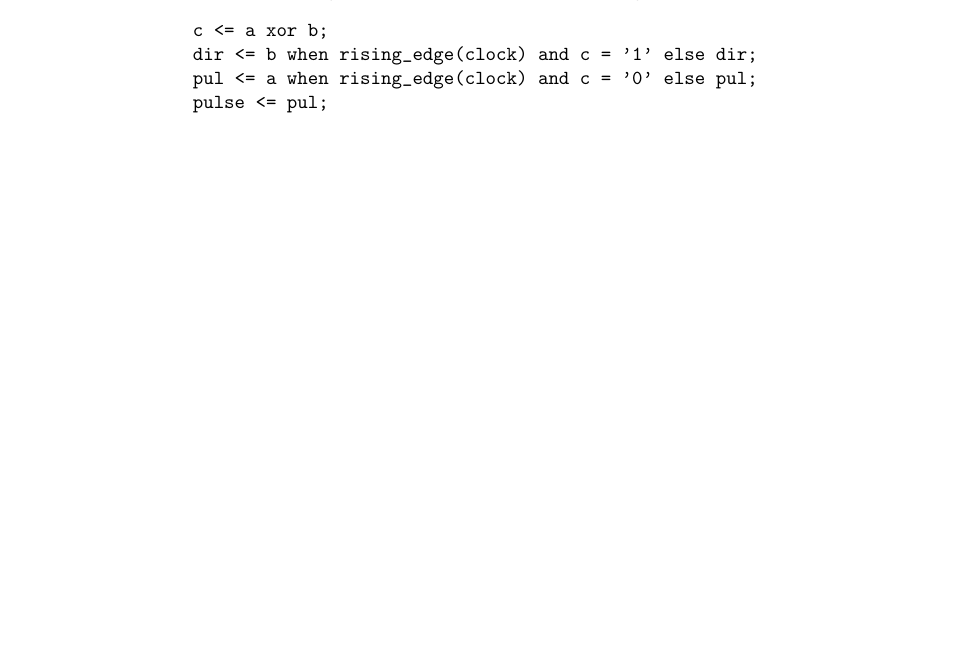
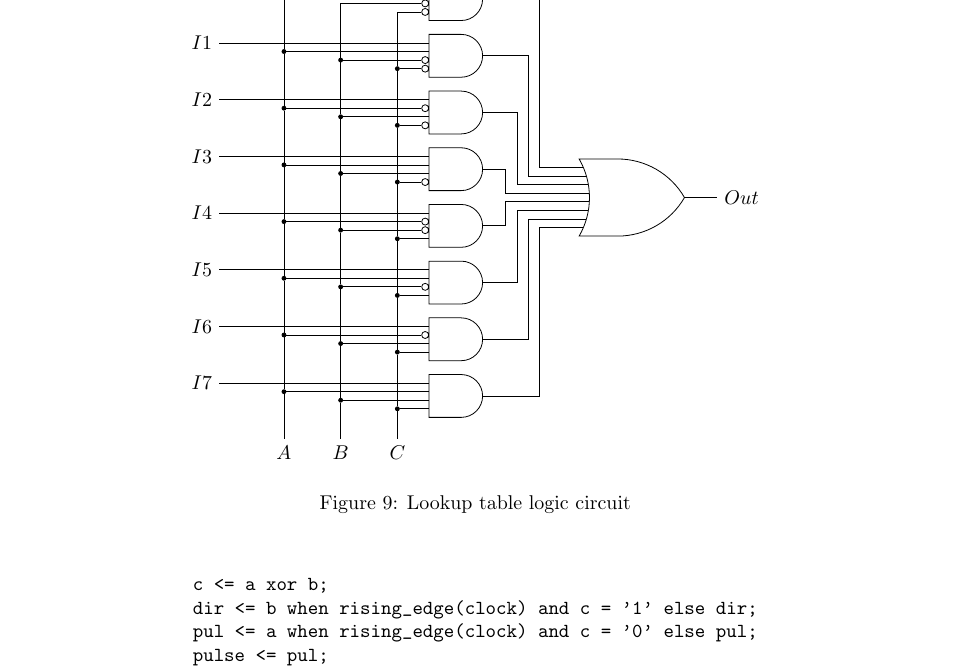
Before and after one commit to xdsopl/vhdl, a LaTeX document (doc/quadrature_decoder.tex): part of page 2 of 3 before the commit and part of page 3 of 4 after it, cut at the place of the change, the shorter picture padded with empty space. Compiled offline with pdfLaTeX.

Commit message:
added a lut implementation

```diff
--- a/doc/quadrature_decoder.tex
+++ b/doc/quadrature_decoder.tex
@@ -133,6 +133,116 @@ Warning (332126): Node "decoder_inst|dir~0|combout"
 \end{figure}
 \begin{figure}
 \centering
+\begin{tikzpicture}[circuit logic US]
+\node (A) at (1,0) {$A$};
+\node (B) at (2,0) {$B$};
+\node (C) at (3,0) {$C$};
+\node[and gate, draw, inputs=niii] at (4,8) (And0) {};
+\node[and gate, draw, inputs=nnii] at (4,7) (And1) {};
+\node[and gate, draw, inputs=nini] at (4,6) (And2) {};
+\node[and gate, draw, inputs=nnni] at (4,5) (And3) {};
+\node[and gate, draw, inputs=niin] at (4,4) (And4) {};
+\node[and gate, draw, inputs=nnin] at (4,3) (And5) {};
+\node[and gate, draw, inputs=ninn] at (4,2) (And6) {};
+\node[and gate, draw, inputs=nnnn] at (4,1) (And7) {};
+\node[or gate, draw, inputs=nnnnnnnn] at (7,4.5) (Or0) {};
+\node (O) at ($(Or0.output)+(1,0)$) {$Out$};
+\node (I0) at ($(And0.input 1)+(-4,0)$) {$I0$};
+\node (I1) at ($(And1.input 1)+(-4,0)$) {$I1$};
+\node (I2) at ($(And2.input 1)+(-4,0)$) {$I2$};
+\node (I3) at ($(And3.input 1)+(-4,0)$) {$I3$};
+\node (I4) at ($(And4.input 1)+(-4,0)$) {$I4$};
+\node (I5) at ($(And5.input 1)+(-4,0)$) {$I5$};
+\node (I6) at ($(And6.input 1)+(-4,0)$) {$I6$};
+\node (I7) at ($(And7.input 1)+(-4,0)$) {$I7$};
+\node[branch, draw] at ($(And1.input 2 -| A)$) (A1) {};
+\node[branch, draw] at ($(And1.input 3 -| B)$) (B1) {};
+\node[branch, draw] at ($(And1.input 4 -| C)$) (C1) {};
+\node[branch, draw] at ($(And2.input 2 -| A)$) (A2) {};
+\node[branch, draw] at ($(And2.input 3 -| B)$) (B2) {};
+\node[branch, draw] at ($(And2.input 4 -| C)$) (C2) {};
+\node[branch, draw] at ($(And3.input 2 -| A)$) (A3) {};
+\node[branch, draw] at ($(And3.input 3 -| B)$) (B3) {};
+\node[branch, draw] at ($(And3.input 4 -| C)$) (C3) {};
+\node[branch, draw] at ($(And4.input 2 -| A)$) (A4) {};
+\node[branch, draw] at ($(And4.input 3 -| B)$) (B4) {};
+\node[branch, draw] at ($(And4.input 4 -| C)$) (C4) {};
+\node[branch, draw] at ($(And5.input 2 -| A)$) (A5) {};
+\node[branch, draw] at ($(And5.input 3 -| B)$) (B5) {};
+\node[branch, draw] at ($(And5.input 4 -| C)$) (C5) {};
+\node[branch, draw] at ($(And6.input 2 -| A)$) (A6) {};
+\node[branch, draw] at ($(And6.input 3 -| B)$) (B6) {};
+\node[branch, draw] at ($(And6.input 4 -| C)$) (C6) {};
+\node[branch, draw] at ($(And7.input 2 -| A)$) (A7) {};
+\node[branch, draw] at ($(And7.input 3 -| B)$) (B7) {};
+\node[branch, draw] at ($(And7.input 4 -| C)$) (C7) {};
+\draw (I0) -- (And0.input 1);
+\draw (I1) -- (And1.input 1);
+\draw (I2) -- (And2.input 1);
+\draw (I3) -- (And3.input 1);
+\draw (I4) -- (And4.input 1);
+\draw (I5) -- (And5.input 1);
+\draw (I6) -- (And6.input 1);
+\draw (I7) -- (And7.input 1);
+\draw (A1) |- (And0.input 2);
+\draw (B1) |- (And0.input 3);
+\draw (C1) |- (And0.input 4);
+\draw (A1) -- (And1.input 2);
+\draw (B1) -- (And1.input 3);
+\draw (C1) -- (And1.input 4);
+\draw (A2) -- (And2.input 2);
+\draw (B2) -- (And2.input 3);
+\draw (C2) -- (And2.input 4);
+\draw (A3) -- (And3.input 2);
+\draw (B3) -- (And3.input 3);
+\draw (C3) -- (And3.input 4);
+\draw (A4) -- (And4.input 2);
+\draw (B4) -- (And4.input 3);
+\draw (C4) -- (And4.input 4);
+\draw (A5) -- (And5.input 2);
+\draw (B5) -- (And5.input 3);
+\draw (C5) -- (And5.input 4);
+\draw (A6) -- (And6.input 2);
+\draw (B6) -- (And6.input 3);
+\draw (C6) -- (And6.input 4);
+\draw (A7) -- (And7.input 2);
+\draw (B7) -- (And7.input 3);
+\draw (C7) -- (And7.input 4);
+\draw (A) -- (A7);
+\draw (B) -- (B7);
+\draw (C) -- (C7);
+\draw (A1) -- (A2);
+\draw (B1) -- (B2);
+\draw (C1) -- (C2);
+\draw (A2) -- (A3);
+\draw (B2) -- (B3);
+\draw (C2) -- (C3);
+\draw (A3) -- (A4);
+\draw (B3) -- (B4);
+\draw (C2) -- (C4);
+\draw (A4) -- (A5);
+\draw (B4) -- (B5);
+\draw (C4) -- (C5);
+\draw (A5) -- (A6);
+\draw (B5) -- (B6);
+\draw (C5) -- (C6);
+\draw (A6) -- (A7);
+\draw (B6) -- (B7);
+\draw (C6) -- (C7);
+\draw (And0.output) -- +(1,0) |- (Or0.input 1);
+\draw (And1.output) -- +(0.8,0) |- (Or0.input 2);
+\draw (And2.output) -- +(0.6,0) |- (Or0.input 3);
+\draw (And3.output) -- +(0.4,0) |- (Or0.input 4);
+\draw (And4.output) -- +(0.4,0) |- (Or0.input 5);
+\draw (And5.output) -- +(0.6,0) |- (Or0.input 6);
+\draw (And6.output) -- +(0.8,0) |- (Or0.input 7);
+\draw (And7.output) -- +(1,0) |- (Or0.input 8);
+\draw (Or0.output) -- (O);
+\end{tikzpicture}
+\caption{Lookup table logic circuit}
+\end{figure}
+\begin{figure}
+\centering
 \begin{BVerbatim}
 c <= a xor b;
 dir <= b when rising_edge(clock) and c = '1' else dir;
```
Also changed, not shown: doc/quadrature_decoder.pdf.
